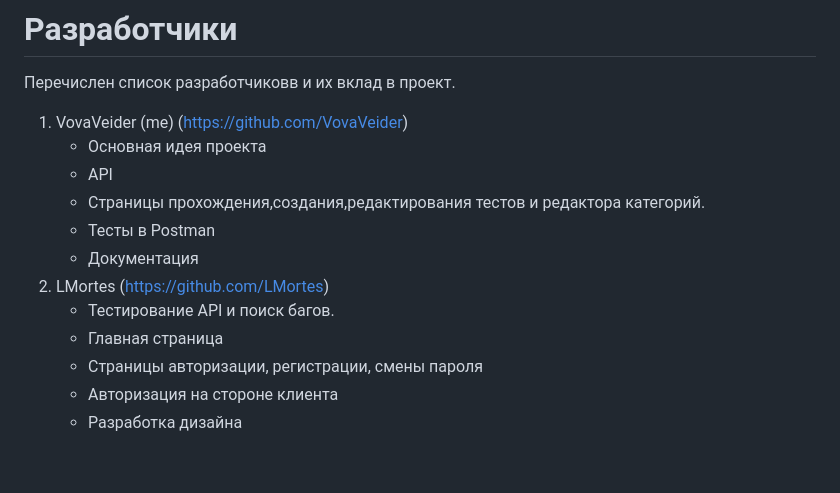
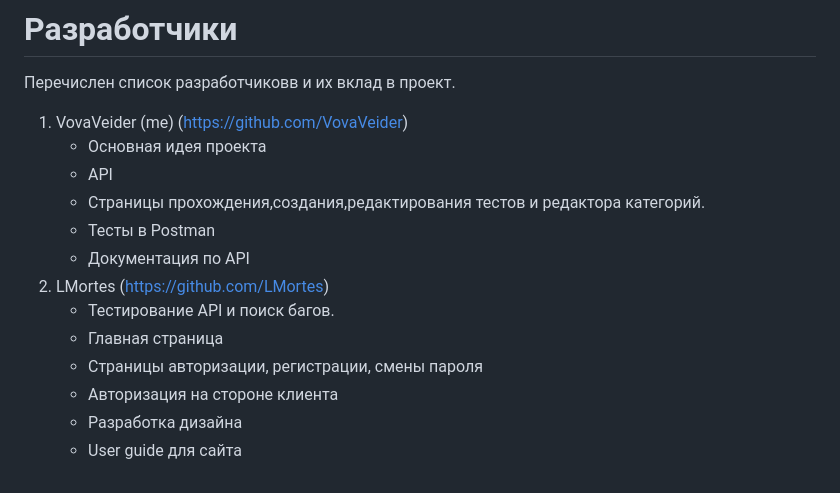
Before and after one commit to VovaVeider/TestPlatform.Draft_project, a Markdown page: README.md, the part around the change. Rendered like a GitHub page.

```diff
--- a/README.md
+++ b/README.md
@@ -17,10 +17,11 @@
     * API
     * Страницы прохождения,создания,редактирования тестов и редактора категорий.
     * Тесты в Postman
-    * Документация
+    * Документация по API
 2. LMortes (https://github.com/LMortes)
     * Тестирование API и поиск багов.
     *  Главная страница
     *  Страницы авторизации, регистрации, смены пароля
     *  Авторизация на стороне клиента
     *  Разработка дизайна
+    * User guide для сайта
```
